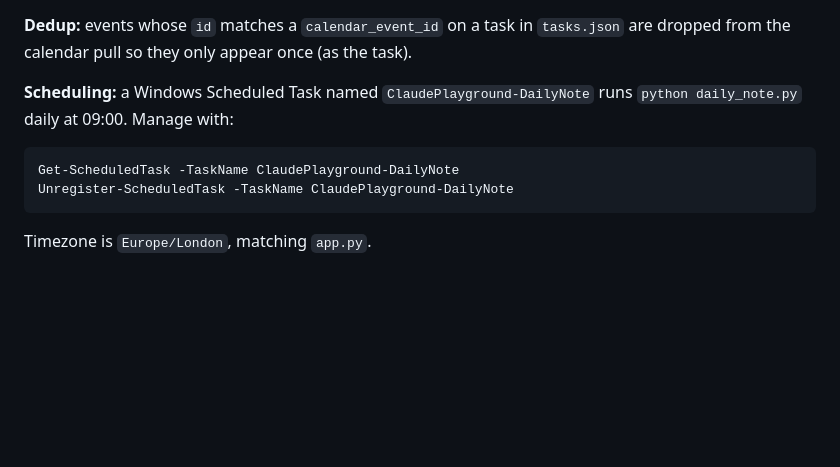
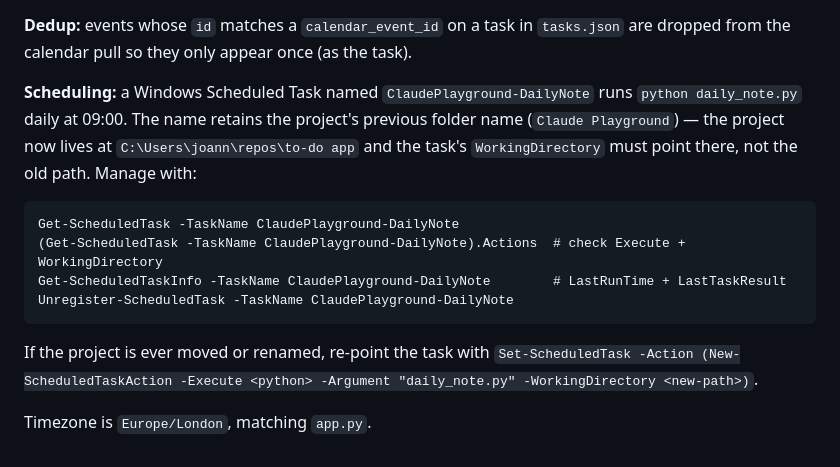
Before and after one commit to YoYoSuperStar/my-todo-app, a Markdown page: CLAUDE.md, the part around the change. Drawn GitHub-style; blank space fills up the shorter version.

````diff
--- a/CLAUDE.md
+++ b/CLAUDE.md
@@ -63,10 +63,13 @@ Categorization order is live → community → training (first match wins). Keyw
 
 **Dedup:** events whose `id` matches a `calendar_event_id` on a task in `tasks.json` are dropped from the calendar pull so they only appear once (as the task).
 
-**Scheduling:** a Windows Scheduled Task named `ClaudePlayground-DailyNote` runs `python daily_note.py` daily at 09:00. Manage with:
+**Scheduling:** a Windows Scheduled Task named `ClaudePlayground-DailyNote` runs `python daily_note.py` daily at 09:00. The name retains the project's previous folder name (`Claude Playground`) — the project now lives at `C:\Users\joann\repos\to-do app` and the task's `WorkingDirectory` must point there, not the old path. Manage with:
 ```
 Get-ScheduledTask -TaskName ClaudePlayground-DailyNote
+(Get-ScheduledTask -TaskName ClaudePlayground-DailyNote).Actions  # check Execute + WorkingDirectory
+Get-ScheduledTaskInfo -TaskName ClaudePlayground-DailyNote        # LastRunTime + LastTaskResult
 Unregister-ScheduledTask -TaskName ClaudePlayground-DailyNote
 ```
+If the project is ever moved or renamed, re-point the task with `Set-ScheduledTask -Action (New-ScheduledTaskAction -Execute <python> -Argument "daily_note.py" -WorkingDirectory <new-path>)`.
 
 Timezone is `Europe/London`, matching `app.py`.
````
Also changed, not shown: README.md (+7 -0 lines).
